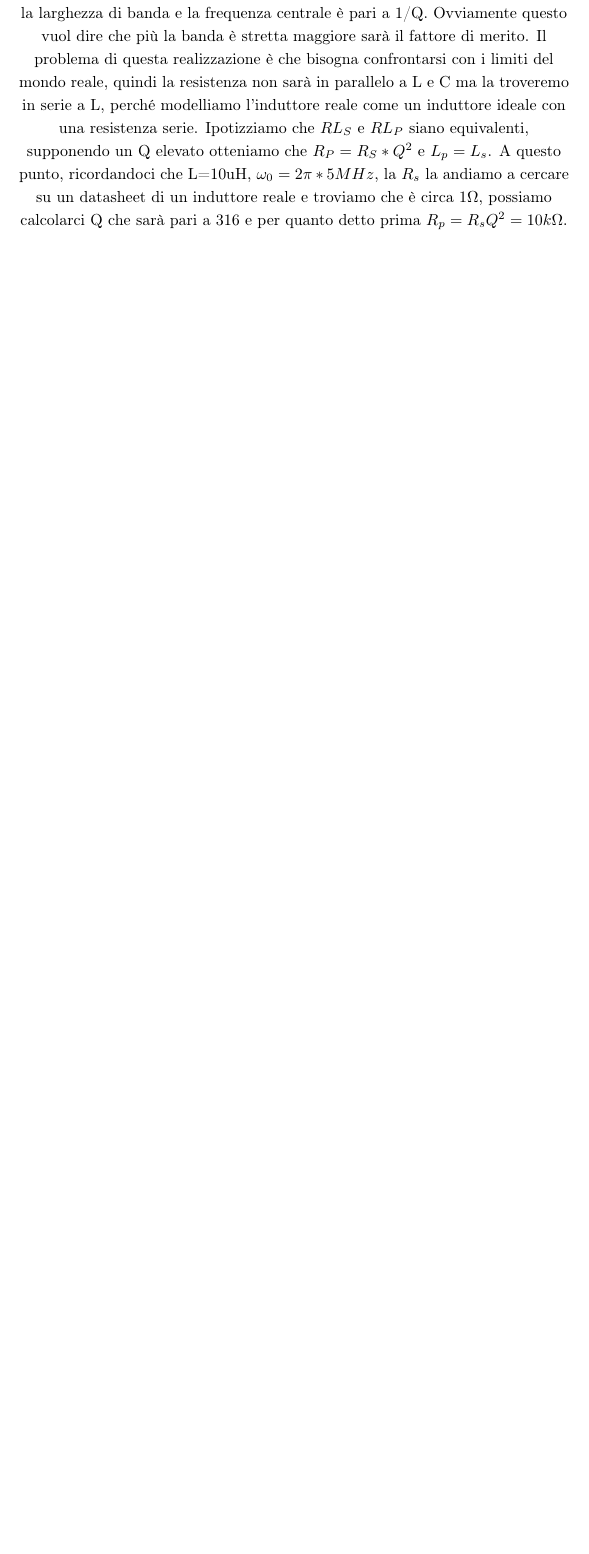
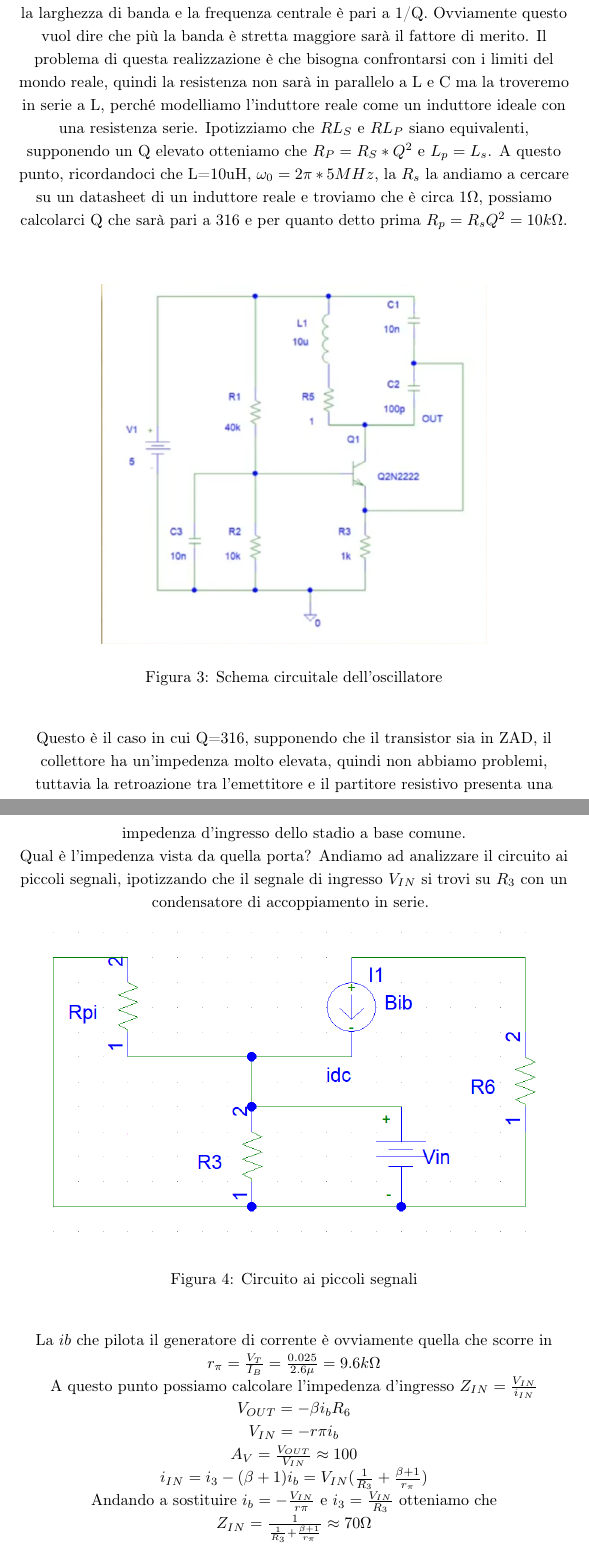
Before and after one commit to Will998/RelazioniLab, a LaTeX document (Oscillatore di Collpits/Oscillatore di Collpits.tex): part of page 6 of 10 before the commit and two parts of pages 6 and 7 of 15 after it, the two joined at a grey line, cut so that both start at the same text, the shorter picture padded with empty space. Compiled offline with pdfLaTeX.

Commit message:
Da fare lezione da 1:09 del 30/03

```diff
--- a/Oscillatore di Collpits/Oscillatore di Collpits.tex
+++ b/Oscillatore di Collpits/Oscillatore di Collpits.tex
@@ -82,5 +82,28 @@ Ovviamente questo vuol dire che più la banda è stretta maggiore sarà il fatto
 Il problema di questa realizzazione è che bisogna confrontarsi con i limiti del mondo reale, quindi la resistenza non sarà in parallelo a L e C ma la troveremo in serie a L, perché modelliamo l'induttore reale come un induttore ideale con una resistenza serie.
 Ipotizziamo che $RL_S$ e $RL_P$ siano equivalenti, supponendo un Q elevato otteniamo che $R_P=R_S*Q^2$  e $L_p=L_s$.
 A questo punto, ricordandoci che L=10uH, $\omega_0=2\pi * 5MHz$, la $R_s$ la andiamo a cercare su un datasheet di un induttore reale e troviamo che è circa $1\Omega$, possiamo calcolarci Q che sarà pari a 316 e per quanto detto prima $R_p=R_sQ^2=10k\Omega$.
-%Da fare la lezione del 16/03 da 1h 31m
 
+
+~\begin{figure}[H]
+\includegraphics[scale=0.5]{Oscillatore.png}
+\centering
+\caption{Schema circuitale dell'oscillatore}
+\label{fig:foo}
+\end{figure}
+
+Questo è il caso in cui Q=316, supponendo che il transistor sia in ZAD, il collettore ha un'impedenza molto elevata, quindi non abbiamo problemi, tuttavia la retroazione tra l'emettitore e il partitore resistivo presenta una impedenza d'ingresso dello stadio a base comune.\\
+Qual è l'impedenza vista da quella porta? Andiamo ad analizzare il circuito ai piccoli segnali, ipotizzando che il segnale di ingresso $V_{IN}$ si trovi su $R_3$ con un condensatore di accoppiamento in serie.
+~\begin{figure}[H]
+\includegraphics[scale=0.5]{PiccoliSegnali.png}
+\centering
+\caption{Circuito ai piccoli segnali}
+\label{fig:foo}
+\end{figure}
+La $ib$ che pilota il generatore di corrente è ovviamente quella che scorre in $r_\pi=\frac{V_T}{I_B}=\frac{0.025}{2.6\mu }=9.6k\Omega$\\
+A questo punto possiamo calcolare l'impedenza d'ingresso $Z_{IN}=\frac{V_{IN}}{i_{IN}}$\\
+$V_{OUT}=- \beta i_b R_6$\\$V_{IN}=-r \pi i_b$\\
+$A_V=\frac{V_{OUT}}{V_{IN}}\approx 100$\\
+$i_{IN}=i_3-(\beta +1)i_b=V_{IN}(\frac{1}{R_3}+\frac{\beta +1}{r_\pi})$\\
+Andando a sostituire $i_b=-\frac{V_{IN}}{r\pi}$ e $i_3=\frac{V_{IN}}{R_3}$ otteniamo che \\
+$Z_{IN}=\frac{1}{\frac{1}{R_3}+\frac{\beta +1}{r_\pi}}\approx 70\Omega$
+\paragraph{Prima simulazione del circuito:}
```
Also changed, not shown: Oscillatore di Collpits/Oscillatore di Collpits.pdf, Oscillatore di Collpits/Oscillatore.PNG (added), Oscillatore di Collpits/PiccoliSegnali.png (added), Oscillatore di Collpits/RSS.PNG (added), Oscillatore di Collpits/RisonatoreSimulazione.PNG (added), Oscillatore di Collpits/SimulazioneTaglio.PNG (added), Oscillatore di Collpits/Oscillatore di Collpits.tex (31 more changed lines).
